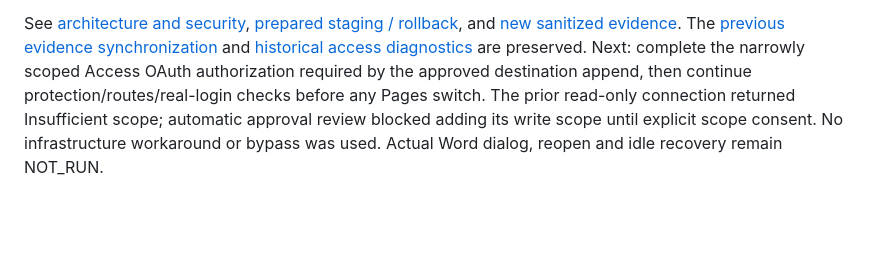
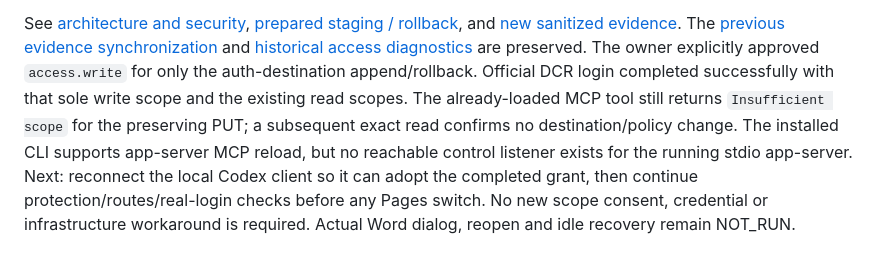
Before and after one commit to OpenLegalCore/olc-word-connector, a Markdown page: docs/STATUS.md, the part around the change. Drawn GitHub-style; blank space fills up the shorter version.

```diff
--- a/docs/STATUS.md
+++ b/docs/STATUS.md
@@ -57,9 +57,13 @@ See [architecture and security](WORD_SCOPED_SESSION.md),
 [new sanitized evidence](evidence/olc72-word-session-20261024/README.md).
 The [previous evidence synchronization](OLC72_SYNC_REPORT_20261024.md) and
 [historical access diagnostics](WORD_WEB_ACCESS_RECOVERY.md) are preserved.
-Next: complete the narrowly scoped Access OAuth authorization required by the
-approved destination append, then continue protection/routes/real-login checks
-before any Pages switch. The prior read-only connection returned Insufficient
-scope; automatic approval review blocked adding its write scope until explicit
-scope consent. No infrastructure workaround or bypass was used. Actual Word
+The owner explicitly approved `access.write` for only the auth-destination
+append/rollback. Official DCR login completed successfully with that sole write
+scope and the existing read scopes. The already-loaded MCP tool still returns
+`Insufficient scope` for the preserving PUT; a subsequent exact read confirms
+no destination/policy change. The installed CLI supports app-server MCP reload,
+but no reachable control listener exists for the running stdio app-server.
+Next: reconnect the local Codex client so it can adopt the completed grant, then
+continue protection/routes/real-login checks before any Pages switch. No new
+scope consent, credential or infrastructure workaround is required. Actual Word
 dialog, reopen and idle recovery remain NOT_RUN.
```
Also changed, not shown: README.md (+2 -1 lines), 1 other file.
